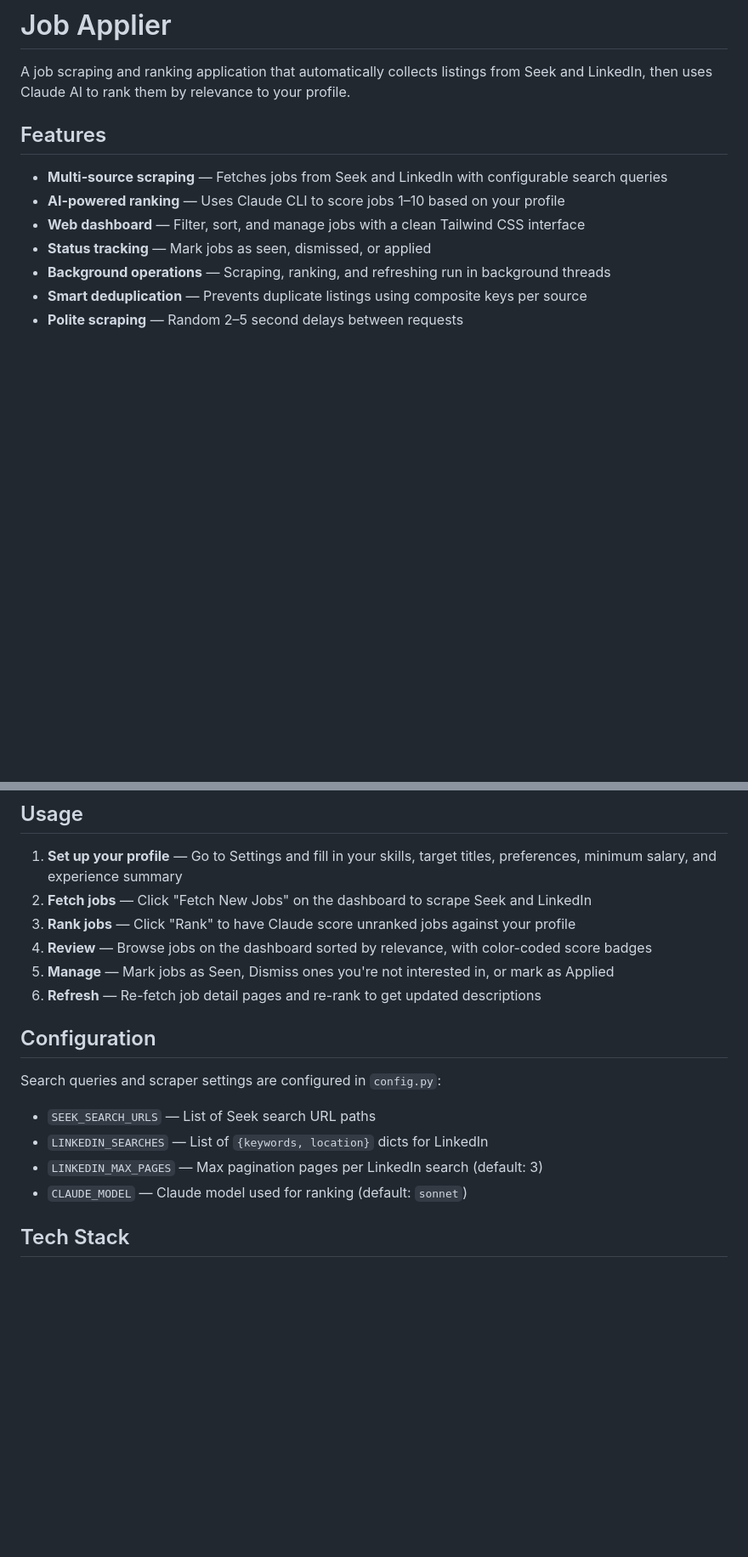
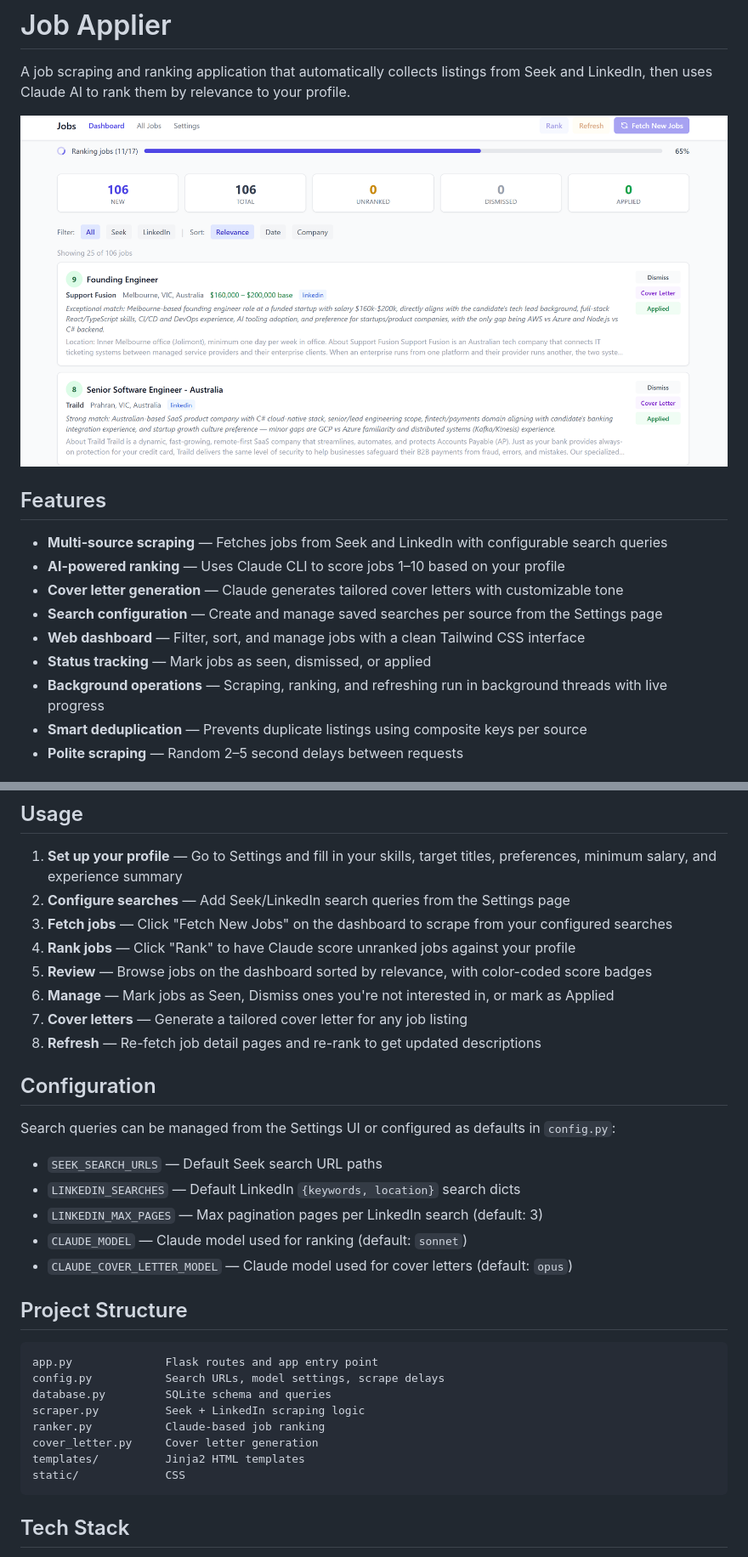
Before and after one commit to bethmaloney/job-applier, a Markdown page: README.md, 2 parts joined by grey strips. Shown: that part at 85% size. GitHub-like rendering; pictures changed too: docs/screenshot.png (added); blank space fills up the shorter version.

````diff
--- a/README.md
+++ b/README.md
@@ -1,14 +1,18 @@
 # Job Applier
 
 A job scraping and ranking application that automatically collects listings from Seek and LinkedIn, then uses Claude AI to rank them by relevance to your profile.
+
+![Dashboard screenshot](docs/screenshot.png)
 
 ## Features
 
 - **Multi-source scraping** — Fetches jobs from Seek and LinkedIn with configurable search queries
 - **AI-powered ranking** — Uses Claude CLI to score jobs 1–10 based on your profile
+- **Cover letter generation** — Claude generates tailored cover letters with customizable tone
+- **Search configuration** — Create and manage saved searches per source from the Settings page
 - **Web dashboard** — Filter, sort, and manage jobs with a clean Tailwind CSS interface
 - **Status tracking** — Mark jobs as seen, dismissed, or applied
-- **Background operations** — Scraping, ranking, and refreshing run in background threads
+- **Background operations** — Scraping, ranking, and refreshing run in background threads with live progress
 - **Smart deduplication** — Prevents duplicate listings using composite keys per source
 - **Polite scraping** — Random 2–5 second delays between requests
 
@@ -70,20 +74,36 @@ The app will be available at **http://localhost:5000**.
 ## Usage
 
 1. **Set up your profile** — Go to Settings and fill in your skills, target titles, preferences, minimum salary, and experience summary
-2. **Fetch jobs** — Click "Fetch New Jobs" on the dashboard to scrape Seek and LinkedIn
-3. **Rank jobs** — Click "Rank" to have Claude score unranked jobs against your profile
-4. **Review** — Browse jobs on the dashboard sorted by relevance, with color-coded score badges
-5. **Manage** — Mark jobs as Seen, Dismiss ones you're not interested in, or mark as Applied
-6. **Refresh** — Re-fetch job detail pages and re-rank to get updated descriptions
+2. **Configure searches** — Add Seek/LinkedIn search queries from the Settings page
+3. **Fetch jobs** — Click "Fetch New Jobs" on the dashboard to scrape from your configured searches
+4. **Rank jobs** — Click "Rank" to have Claude score unranked jobs against your profile
+5. **Review** — Browse jobs on the dashboard sorted by relevance, with color-coded score badges
+6. **Manage** — Mark jobs as Seen, Dismiss ones you're not interested in, or mark as Applied
+7. **Cover letters** — Generate a tailored cover letter for any job listing
+8. **Refresh** — Re-fetch job detail pages and re-rank to get updated descriptions
 
 ## Configuration
 
-Search queries and scraper settings are configured in `config.py`:
+Search queries can be managed from the Settings UI or configured as defaults in `config.py`:
 
-- `SEEK_SEARCH_URLS` — List of Seek search URL paths
-- `LINKEDIN_SEARCHES` — List of `{keywords, location}` dicts for LinkedIn
+- `SEEK_SEARCH_URLS` — Default Seek search URL paths
+- `LINKEDIN_SEARCHES` — Default LinkedIn `{keywords, location}` search dicts
 - `LINKEDIN_MAX_PAGES` — Max pagination pages per LinkedIn search (default: 3)
 - `CLAUDE_MODEL` — Claude model used for ranking (default: `sonnet`)
+- `CLAUDE_COVER_LETTER_MODEL` — Claude model used for cover letters (default: `opus`)
+
+## Project Structure
+
+```
+app.py              Flask routes and app entry point
+config.py           Search URLs, model settings, scrape delays
+database.py         SQLite schema and queries
+scraper.py          Seek + LinkedIn scraping logic
+ranker.py           Claude-based job ranking
+cover_letter.py     Cover letter generation
+templates/          Jinja2 HTML templates
+static/             CSS
+```
 
 ## Tech Stack
 
````
